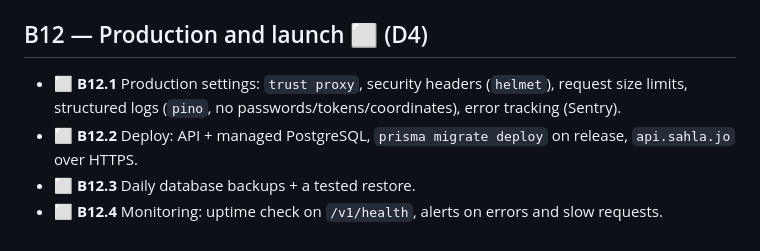
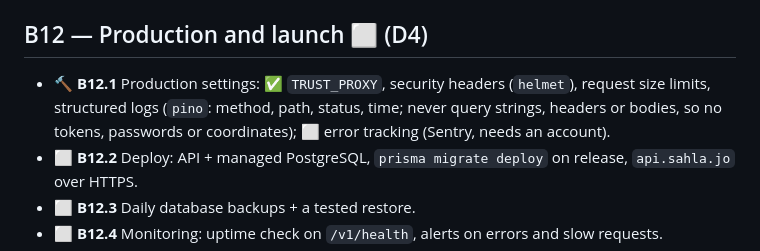
Before and after one commit to mustafa-kilany/madmoon-deals, a Markdown page: docs/BACKEND_PLAN.md, the part around the change. Drawn GitHub-style.

```diff
--- a/docs/BACKEND_PLAN.md
+++ b/docs/BACKEND_PLAN.md
@@ -204,8 +204,9 @@ Tasks:
   app screen and database are ready since B3.5); register the callback URL with MoDEE; set `ID_HASH_SECRET`.
 
 ## B12 — Production and launch ⬜ (D4)
-- ⬜ **B12.1** Production settings: `trust proxy`, security headers (`helmet`), request size limits,
-  structured logs (`pino`, no passwords/tokens/coordinates), error tracking (Sentry).
+- 🔨 **B12.1** Production settings: ✅ `TRUST_PROXY`, security headers (`helmet`), request size limits,
+  structured logs (`pino`: method, path, status, time; never query strings, headers or bodies, so no
+  tokens, passwords or coordinates); ⬜ error tracking (Sentry, needs an account).
 - ⬜ **B12.2** Deploy: API + managed PostgreSQL, `prisma migrate deploy` on release, `api.sahla.jo` over HTTPS.
 - ⬜ **B12.3** Daily database backups + a tested restore.
 - ⬜ **B12.4** Monitoring: uptime check on `/v1/health`, alerts on errors and slow requests.
```
Also changed, not shown: docs/DATABASE.md (+51 -54 lines), docs/database/accounts.png, docs/database/catalog.png, docs/database/negotiation.png, docs/database/orders.png, docs/database/overview.png, docs/database/safety.png.
